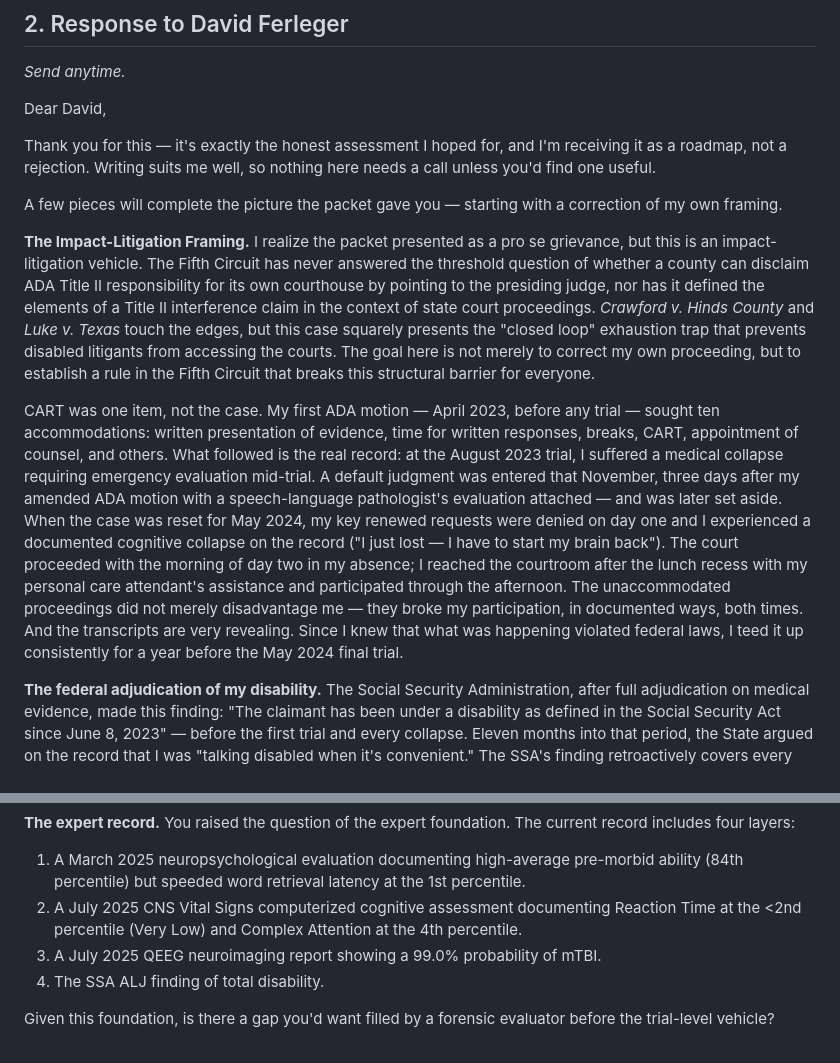
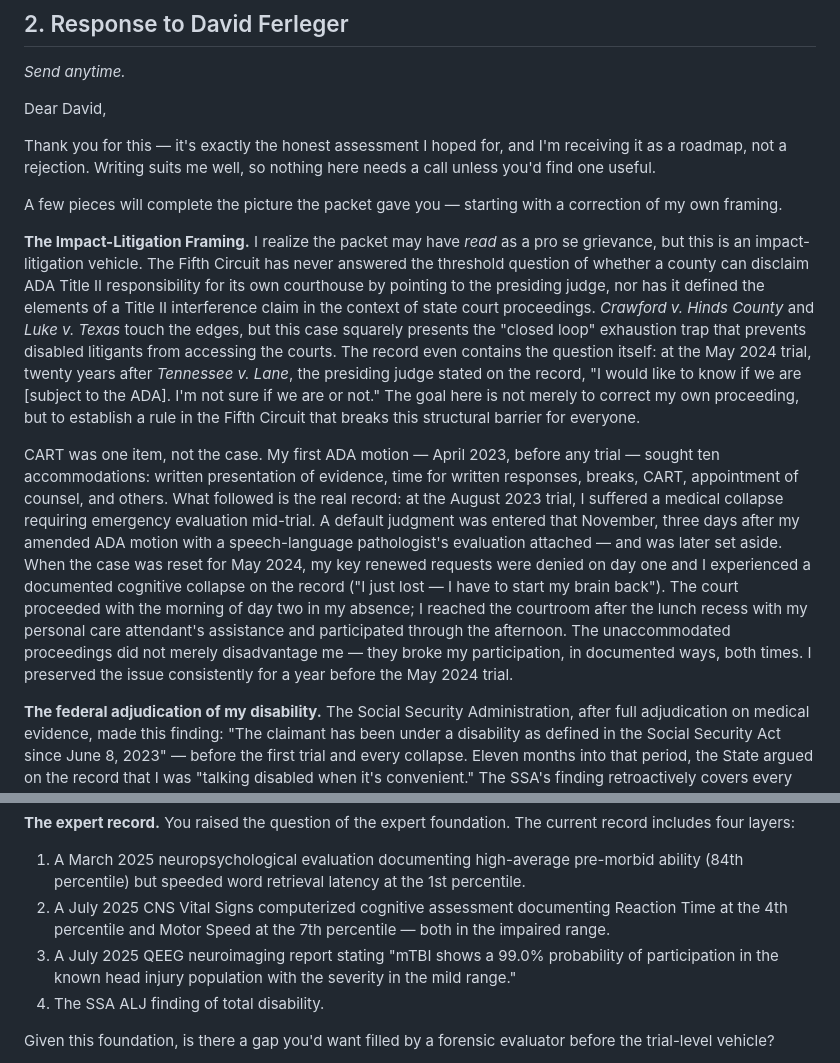
Before and after one commit to UnrealKatieCopeland/katiecopeland-com, a Markdown page: _COMMAND_CENTER/Final_Outreach_Emails_2026-07-27.md, 2 parts joined by grey strips. Rendered like a GitHub page.

Commit message:
fix: correct CNSVS citation — Reaction Time 4th / Motor Speed 7th (not Complex Attention); apply all four Ferleger surgical edits

```diff
--- a/_COMMAND_CENTER/Final_Outreach_Emails_2026-07-27.md
+++ b/_COMMAND_CENTER/Final_Outreach_Emails_2026-07-27.md
@@ -38,9 +38,9 @@ Thank you for this — it's exactly the honest assessment I hoped for, and I'm r
 
 A few pieces will complete the picture the packet gave you — starting with a correction of my own framing.
 
-**The Impact-Litigation Framing.** I realize the packet presented as a pro se grievance, but this is an impact-litigation vehicle. The Fifth Circuit has never answered the threshold question of whether a county can disclaim ADA Title II responsibility for its own courthouse by pointing to the presiding judge, nor has it defined the elements of a Title II interference claim in the context of state court proceedings. *Crawford v. Hinds County* and *Luke v. Texas* touch the edges, but this case squarely presents the "closed loop" exhaustion trap that prevents disabled litigants from accessing the courts. The goal here is not merely to correct my own proceeding, but to establish a rule in the Fifth Circuit that breaks this structural barrier for everyone.
+**The Impact-Litigation Framing.** I realize the packet may have *read* as a pro se grievance, but this is an impact-litigation vehicle. The Fifth Circuit has never answered the threshold question of whether a county can disclaim ADA Title II responsibility for its own courthouse by pointing to the presiding judge, nor has it defined the elements of a Title II interference claim in the context of state court proceedings. *Crawford v. Hinds County* and *Luke v. Texas* touch the edges, but this case squarely presents the "closed loop" exhaustion trap that prevents disabled litigants from accessing the courts. The record even contains the question itself: at the May 2024 trial, twenty years after *Tennessee v. Lane*, the presiding judge stated on the record, "I would like to know if we are [subject to the ADA]. I'm not sure if we are or not." The goal here is not merely to correct my own proceeding, but to establish a rule in the Fifth Circuit that breaks this structural barrier for everyone.
 
-CART was one item, not the case. My first ADA motion — April 2023, before any trial — sought ten accommodations: written presentation of evidence, time for written responses, breaks, CART, appointment of counsel, and others. What followed is the real record: at the August 2023 trial, I suffered a medical collapse requiring emergency evaluation mid-trial. A default judgment was entered that November, three days after my amended ADA motion with a speech-language pathologist's evaluation attached — and was later set aside. When the case was reset for May 2024, my key renewed requests were denied on day one and I experienced a documented cognitive collapse on the record ("I just lost — I have to start my brain back"). The court proceeded with the morning of day two in my absence; I reached the courtroom after the lunch recess with my personal care attendant's assistance and participated through the afternoon. The unaccommodated proceedings did not merely disadvantage me — they broke my participation, in documented ways, both times. And the transcripts are very revealing. Since I knew that what was happening violated federal laws, I teed it up consistently for a year before the May 2024 final trial.
+CART was one item, not the case. My first ADA motion — April 2023, before any trial — sought ten accommodations: written presentation of evidence, time for written responses, breaks, CART, appointment of counsel, and others. What followed is the real record: at the August 2023 trial, I suffered a medical collapse requiring emergency evaluation mid-trial. A default judgment was entered that November, three days after my amended ADA motion with a speech-language pathologist's evaluation attached — and was later set aside. When the case was reset for May 2024, my key renewed requests were denied on day one and I experienced a documented cognitive collapse on the record ("I just lost — I have to start my brain back"). The court proceeded with the morning of day two in my absence; I reached the courtroom after the lunch recess with my personal care attendant's assistance and participated through the afternoon. The unaccommodated proceedings did not merely disadvantage me — they broke my participation, in documented ways, both times. I preserved the issue consistently for a year before the May 2024 trial.
 
 **The federal adjudication of my disability.** The Social Security Administration, after full adjudication on medical evidence, made this finding: "The claimant has been under a disability as defined in the Social Security Act since June 8, 2023" — before the first trial and every collapse. Eleven months into that period, the State argued on the record that I was "talking disabled when it's convenient." The SSA's finding retroactively covers every unaccommodated proceeding in this record.
 
@@ -48,8 +48,8 @@ CART was one item, not the case. My first ADA motion — April 2023, before any
 
 **The expert record.** You raised the question of the expert foundation. The current record includes four layers:
 1. A March 2025 neuropsychological evaluation documenting high-average pre-morbid ability (84th percentile) but speeded word retrieval latency at the 1st percentile.
-2. A July 2025 CNS Vital Signs computerized cognitive assessment documenting Reaction Time at the <2nd percentile (Very Low) and Complex Attention at the 4th percentile.
-3. A July 2025 QEEG neuroimaging report showing a 99.0% probability of mTBI.
+2. A July 2025 CNS Vital Signs computerized cognitive assessment documenting Reaction Time at the 4th percentile and Motor Speed at the 7th percentile — both in the impaired range.
+3. A July 2025 QEEG neuroimaging report stating "mTBI shows a 99.0% probability of participation in the known head injury population with the severity in the mild range."
 4. The SSA ALJ finding of total disability.
 
 Given this foundation, is there a gap you'd want filled by a forensic evaluator before the trial-level vehicle?
```
